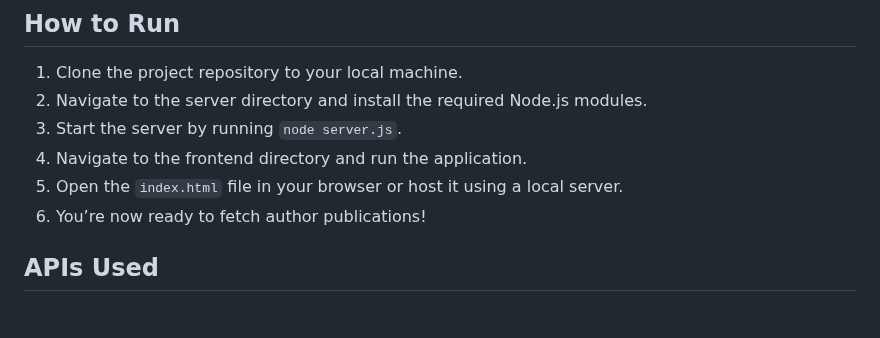
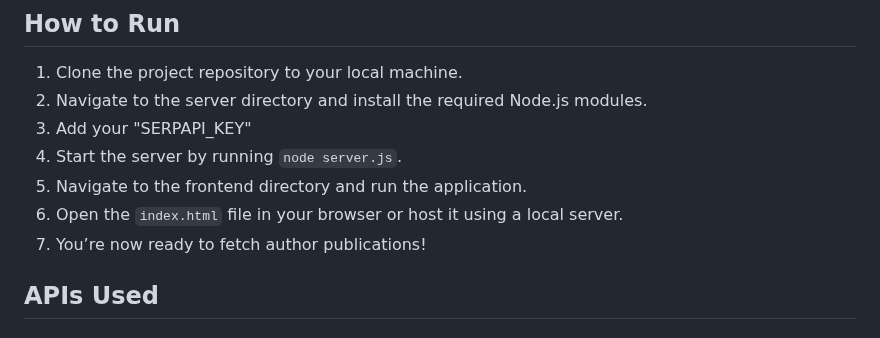
Before and after one commit to Eswarballa/Publication-Generation, a Markdown page: readme.md, the part around the change. Rendered like a GitHub page.

```diff
--- a/readme.md
+++ b/readme.md
@@ -32,10 +32,11 @@ The JavaScript library is modular, enabling easy integration into external websi
 
 1. Clone the project repository to your local machine.
 2. Navigate to the server directory and install the required Node.js modules.
-3. Start the server by running `node server.js`.
-4. Navigate to the frontend directory and run the application.
-5. Open the `index.html` file in your browser or host it using a local server.
-6. You’re now ready to fetch author publications!
+3. Add your "SERPAPI_KEY"
+4. Start the server by running `node server.js`.
+5. Navigate to the frontend directory and run the application.
+6. Open the `index.html` file in your browser or host it using a local server.
+7. You’re now ready to fetch author publications!
 
 ## APIs Used
 
```
